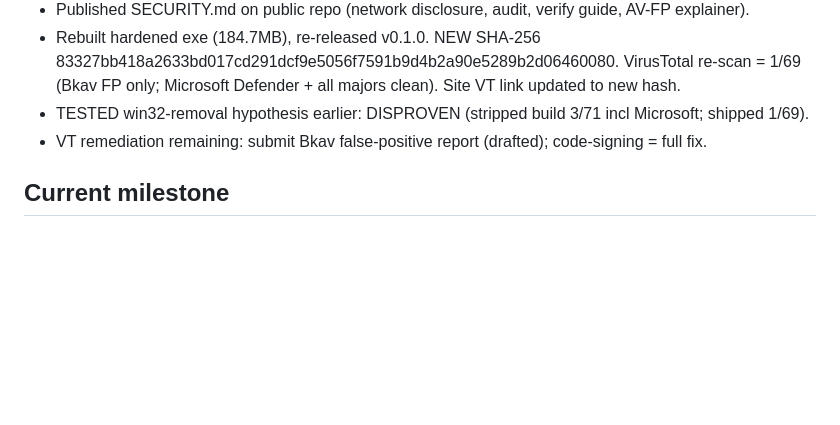
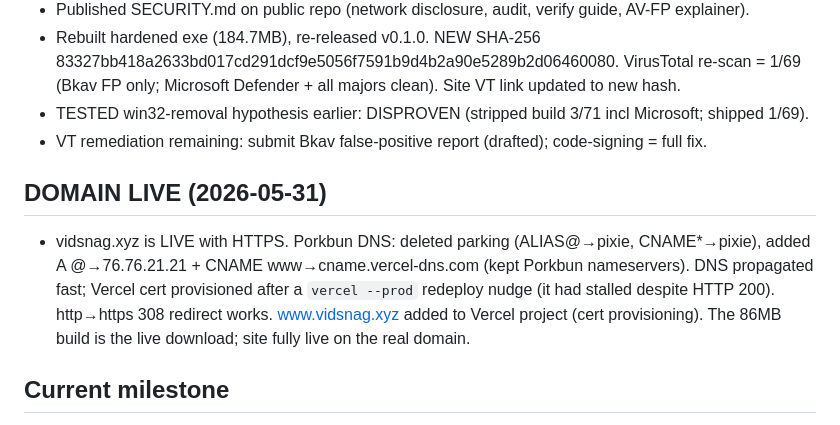
Before and after one commit to ElbassriZayd/vidsnag, a Markdown page: PROJECT_STATE.md, the part around the change. GitHub-like rendering; blank space fills up the shorter version.

Commit message:
docs(state): vidsnag.xyz live with HTTPS (Porkbun A-record -> Vercel)

```diff
--- a/PROJECT_STATE.md
+++ b/PROJECT_STATE.md
@@ -17,6 +17,13 @@ Last updated: 2026-05-30
   (Bkav FP only; Microsoft Defender + all majors clean). Site VT link updated to new hash.
 - TESTED win32-removal hypothesis earlier: DISPROVEN (stripped build 3/71 incl Microsoft; shipped 1/69).
 - VT remediation remaining: submit Bkav false-positive report (drafted); code-signing = full fix.
+
+## DOMAIN LIVE (2026-05-31)
+- vidsnag.xyz is LIVE with HTTPS. Porkbun DNS: deleted parking (ALIAS@→pixie, CNAME*→pixie),
+  added A @→76.76.21.21 + CNAME www→cname.vercel-dns.com (kept Porkbun nameservers). DNS
+  propagated fast; Vercel cert provisioned after a `vercel --prod` redeploy nudge (it had
+  stalled despite HTTP 200). http→https 308 redirect works. www.vidsnag.xyz added to Vercel
+  project (cert provisioning). The 86MB build is the live download; site fully live on the real domain.
 
 ## Current milestone
 App PACKAGED + RELEASED (v0.1.0) and landing REDESIGNED + working Download, all live on Vercel prod alias. Free trust signals shipped (open-source + VirusTotal + checksum). Remaining: donate wiring (needs user link), DNS, merge branch, free code-signing.
```
